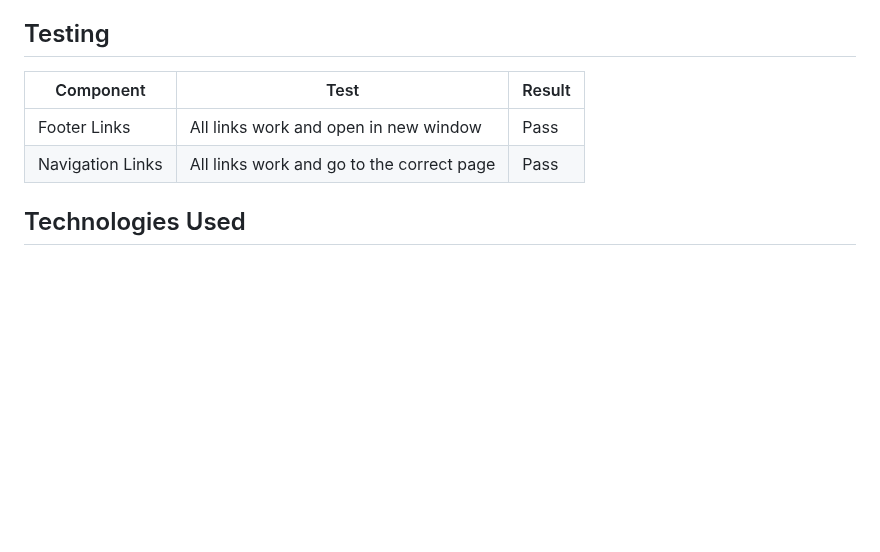
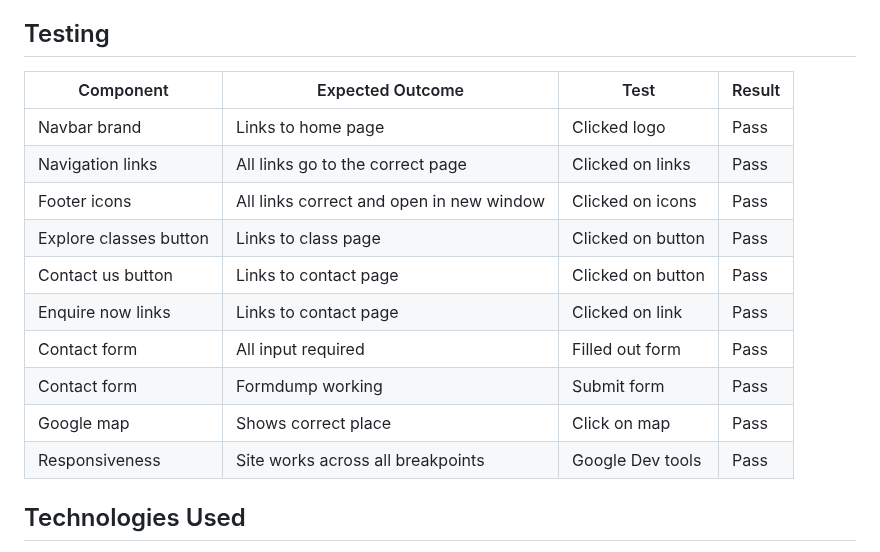
Before and after one commit to Annabelle-Metcalfe/south-wales-pottery-club, a Markdown page: README.md, the part around the change. Drawn GitHub-style; blank space fills up the shorter version.

Commit message:
updated testing data

```diff
--- a/README.md
+++ b/README.md
@@ -252,10 +252,19 @@ Screenshots
 
 ## Testing
 
-| Component | Test | Result |
-|-------------|--------|----------|
-| Footer Links | All links work and open in new window | Pass |
-| Navigation Links | All links work and go to the correct page | Pass |
+| Component | Expected Outcome | Test | Result |
+| --- | --- | --- | --- |
+| Navbar brand | Links to home page | Clicked logo | Pass |
+| Navigation links | All links go to the correct page | Clicked on links | Pass |
+| Footer icons | All links correct and open in new window | Clicked on icons | Pass |
+| Explore classes button | Links to class page | Clicked on button | Pass |
+| Contact us button | Links to contact page | Clicked on button | Pass |
+| Enquire now links | Links to contact page | Clicked on link | Pass |
+| Contact form | All input required | Filled out form | Pass |
+| Contact form | Formdump working | Submit form | Pass |
+| Google map | Shows correct place | Click on map | Pass |
+| Responsiveness | Site works across all breakpoints | Google Dev tools | Pass |
+
 
 
 
```
